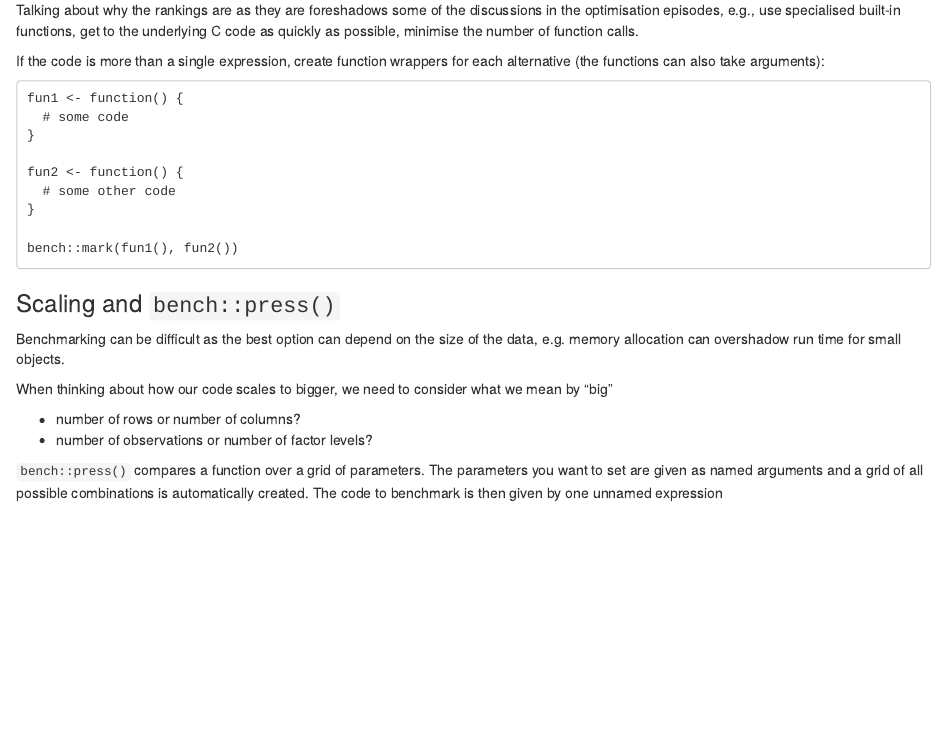
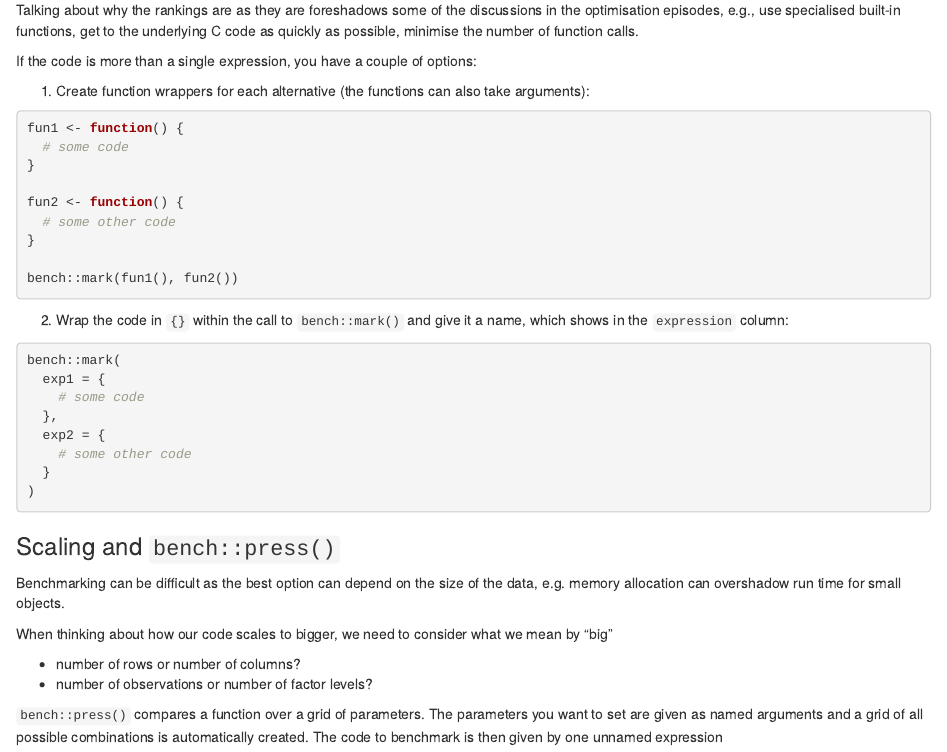
Before and after one commit to bham-carpentries/pando-r, an R Markdown document (episodes/microbenchmarking.Rmd): the page in a window 1100 px wide, from 2380 px down. Rendered offline with R 4.5, knitr and Pandoc, with nearby package versions; code that draws random numbers runs with fixed seeds of ours.

Commit message:
Multi-line code in bench::mark

````diff
--- a/episodes/microbenchmarking.Rmd
+++ b/episodes/microbenchmarking.Rmd
@@ -115,9 +115,11 @@ Talking about why the rankings are as they are foreshadows some of the discussio
 :::::::::::::::::::::::::::::::::
 
 ::: callout
-If the code is more than a single expression, create function wrappers for each alternative (the functions can also take arguments):
+If the code is more than a single expression, you have a couple of options:
 
-```
+1. Create function wrappers for each alternative (the functions can also take arguments):
+
+```r
 fun1 <- function() {
   # some code
 }
@@ -128,6 +130,20 @@ fun2 <- function() {
 
 bench::mark(fun1(), fun2())
 ```
+
+2. Wrap the code in `{}` within the call to `bench::mark()` and give it a name, which shows in the `expression` column:
+
+```r
+bench::mark(
+  exp1 = {
+    # some code
+  },
+  exp2 = {
+    # some other code
+  }
+)
+```
+
 :::
 
 
````
